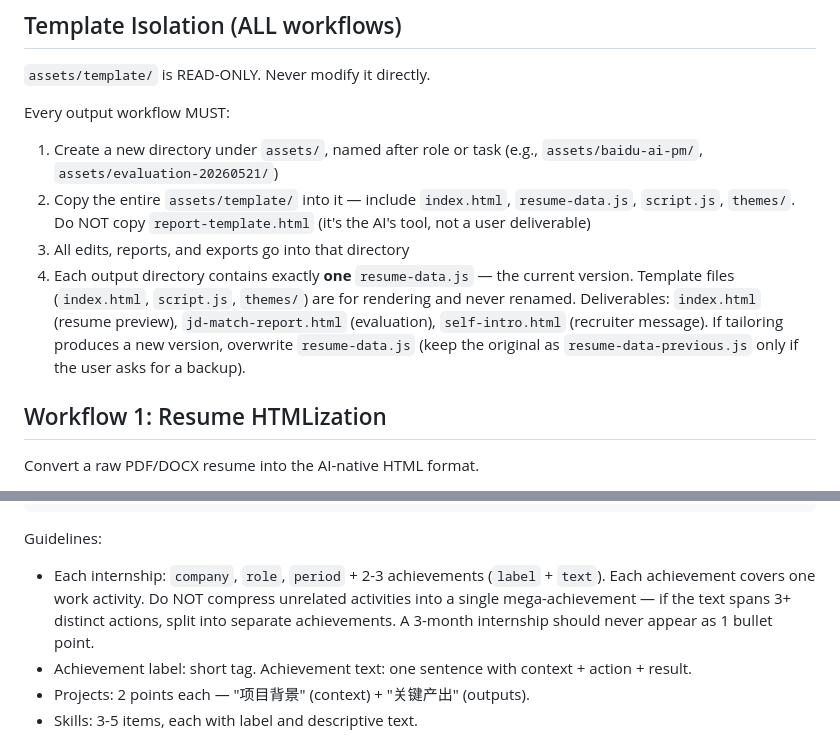
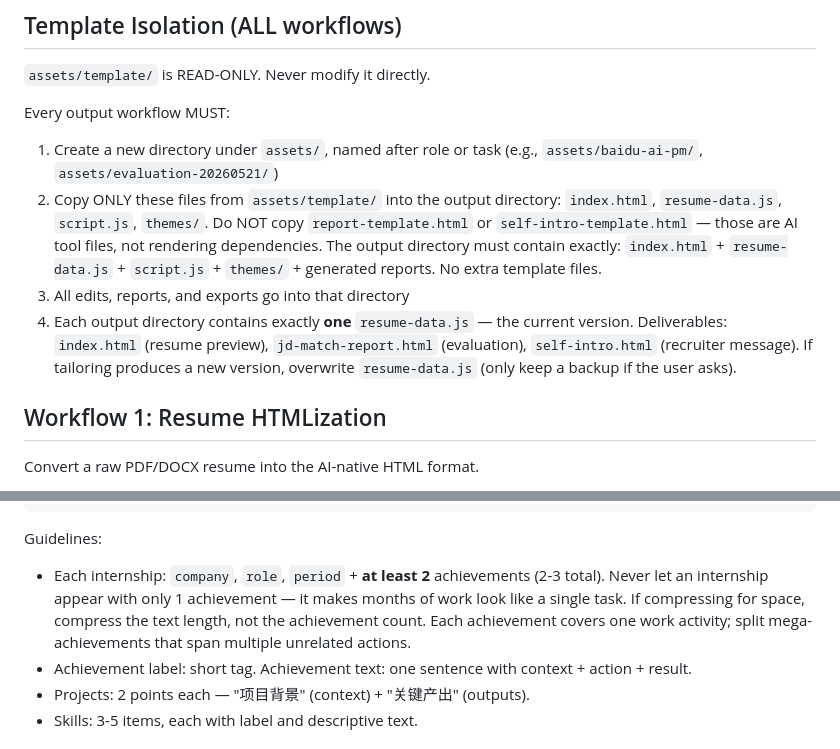
Before and after one commit to Uzimelow/ai-native-resume-kit, a Markdown page: SKILL.md, 2 parts joined by grey strips. Drawn GitHub-style.

Commit message:
Enforce output dir cleanliness (no template files leak) and min 2 achievements per internship

````diff
--- a/SKILL.md
+++ b/SKILL.md
@@ -67,9 +67,9 @@ If none of the above apply, ask the user what they want to do. Suggest the three
 
 Every output workflow MUST:
 1. Create a new directory under `assets/`, named after role or task (e.g., `assets/baidu-ai-pm/`, `assets/evaluation-20260521/`)
-2. Copy the entire `assets/template/` into it — include `index.html`, `resume-data.js`, `script.js`, `themes/`. Do NOT copy `report-template.html` (it's the AI's tool, not a user deliverable)
+2. Copy ONLY these files from `assets/template/` into the output directory: `index.html`, `resume-data.js`, `script.js`, `themes/`. Do NOT copy `report-template.html` or `self-intro-template.html` — those are AI tool files, not rendering dependencies. The output directory must contain exactly: `index.html` + `resume-data.js` + `script.js` + `themes/` + generated reports. No extra template files.
 3. All edits, reports, and exports go into that directory
-4. Each output directory contains exactly **one** `resume-data.js` — the current version. Template files (`index.html`, `script.js`, `themes/`) are for rendering and never renamed. Deliverables: `index.html` (resume preview), `jd-match-report.html` (evaluation), `self-intro.html` (recruiter message). If tailoring produces a new version, overwrite `resume-data.js` (keep the original as `resume-data-previous.js` only if the user asks for a backup).
+4. Each output directory contains exactly **one** `resume-data.js` — the current version. Deliverables: `index.html` (resume preview), `jd-match-report.html` (evaluation), `self-intro.html` (recruiter message). If tailoring produces a new version, overwrite `resume-data.js` (only keep a backup if the user asks).
 
 ## Workflow 1: Resume HTMLization
 
@@ -436,7 +436,7 @@ window.resumeData = {
 ```
 
 Guidelines:
-- Each internship: `company`, `role`, `period` + 2-3 achievements (`label` + `text`). Each achievement covers one work activity. Do NOT compress unrelated activities into a single mega-achievement — if the text spans 3+ distinct actions, split into separate achievements. A 3-month internship should never appear as 1 bullet point.
+- Each internship: `company`, `role`, `period` + **at least 2** achievements (2-3 total). Never let an internship appear with only 1 achievement — it makes months of work look like a single task. If compressing for space, compress the text length, not the achievement count. Each achievement covers one work activity; split mega-achievements that span multiple unrelated actions.
 - Achievement label: short tag. Achievement text: one sentence with context + action + result.
 - Projects: 2 points each — "项目背景" (context) + "关键产出" (outputs).
 - Skills: 3-5 items, each with label and descriptive text.
````
